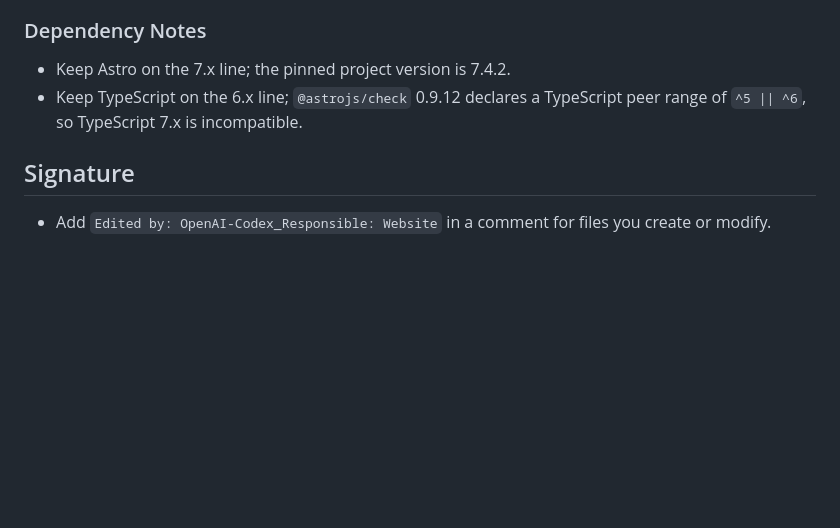
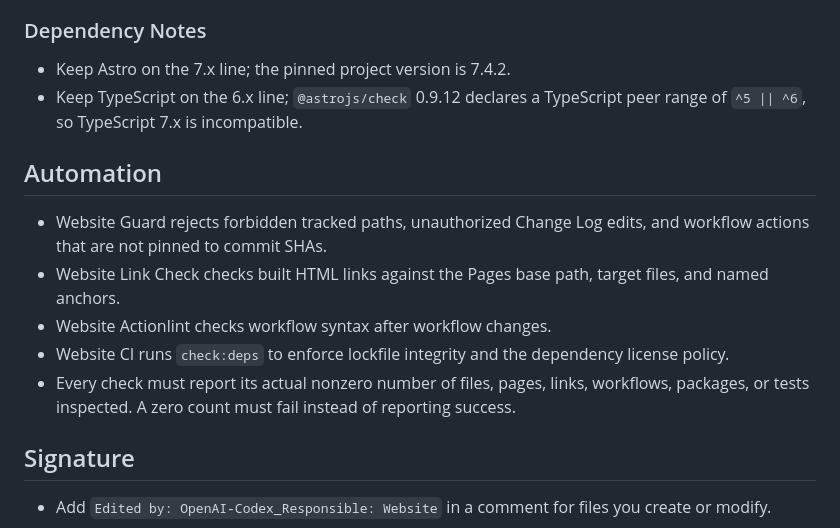
Before and after one commit to SpaceSquare640/Euro_Truck_Simulator_2_Auto_Pilot, a Markdown page: AGENTS.md, the part around the change. GitHub-like rendering; blank space fills up the shorter version.

Commit message:
docs: describe website automation checks

```diff
--- a/AGENTS.md
+++ b/AGENTS.md
@@ -51,6 +51,13 @@ and an in-browser simulator. All project READMEs link here.
 - Keep Astro on the 7.x line; the pinned project version is 7.4.2.
 - Keep TypeScript on the 6.x line; `@astrojs/check` 0.9.12 declares a TypeScript peer range of `^5 || ^6`, so TypeScript 7.x is incompatible.
 
+## Automation
+- Website Guard rejects forbidden tracked paths, unauthorized Change Log edits, and workflow actions that are not pinned to commit SHAs.
+- Website Link Check checks built HTML links against the Pages base path, target files, and named anchors.
+- Website Actionlint checks workflow syntax after workflow changes.
+- Website CI runs `check:deps` to enforce lockfile integrity and the dependency license policy.
+- Every check must report its actual nonzero number of files, pages, links, workflows, packages, or tests inspected. A zero count must fail instead of reporting success.
+
 ## Signature
 - Add `Edited by: OpenAI-Codex_Responsible: Website` in a comment for files you create or modify.
 
```
